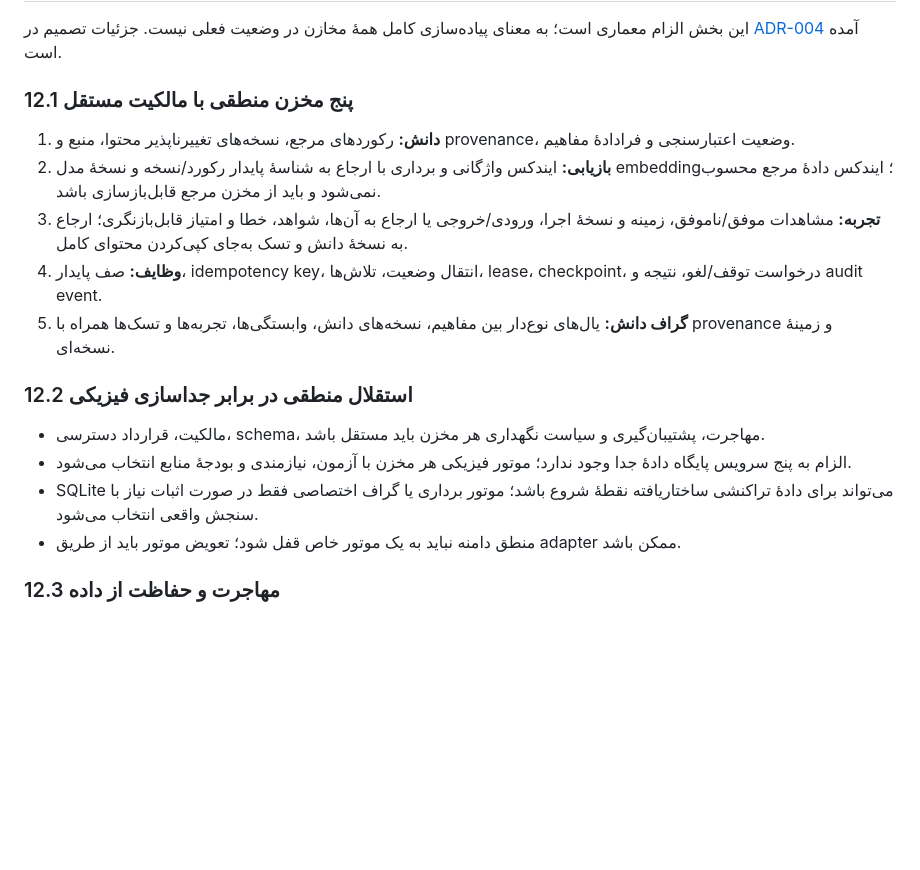
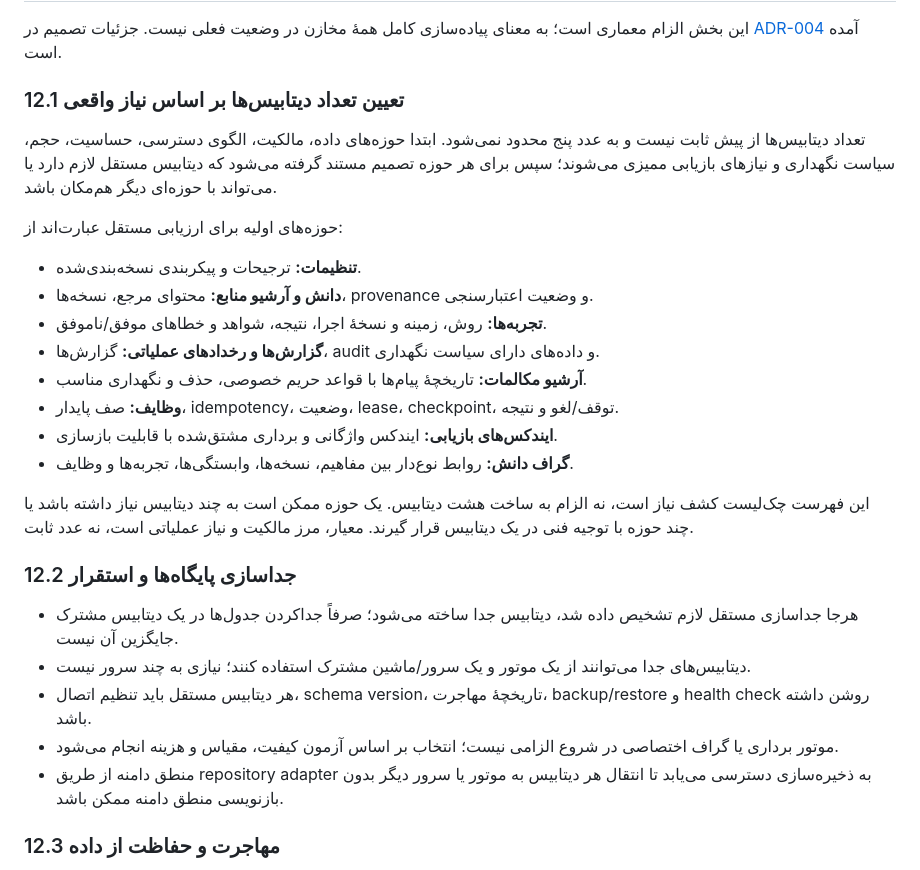
Before and after one commit to cognitive-kernel/Personal-AI-assistant, a Markdown page: docs/SYSTEM_REQUIREMENTS.md, the part around the change. GitHub-like rendering; blank space fills up the shorter version.

Commit message:
docs: make storage roadmap requirements-driven

```diff
--- a/docs/SYSTEM_REQUIREMENTS.md
+++ b/docs/SYSTEM_REQUIREMENTS.md
@@ -227,20 +227,30 @@
 
 این بخش الزام معماری است؛ به معنای پیاده‌سازی کامل همهٔ مخازن در وضعیت فعلی نیست. جزئیات تصمیم در [ADR-004](architecture/ADR-004-storage-boundaries-and-data-integrity.md) آمده است.
 
-### 12.1 پنج مخزن منطقی با مالکیت مستقل
+### 12.1 تعیین تعداد دیتابیس‌ها بر اساس نیاز واقعی
 
-1. **دانش:** رکوردهای مرجع، نسخه‌های تغییرناپذیر محتوا، منبع و provenance، وضعیت اعتبارسنجی و فرادادهٔ مفاهیم.
-2. **بازیابی:** ایندکس واژگانی و برداری با ارجاع به شناسهٔ پایدار رکورد/نسخه و نسخهٔ مدل embedding؛ ایندکس دادهٔ مرجع محسوب نمی‌شود و باید از مخزن مرجع قابل‌بازسازی باشد.
-3. **تجربه:** مشاهدات موفق/ناموفق، زمینه و نسخهٔ اجرا، ورودی/خروجی یا ارجاع به آن‌ها، شواهد، خطا و امتیاز قابل‌بازنگری؛ ارجاع به نسخهٔ دانش و تسک به‌جای کپی‌کردن محتوای کامل.
-4. **وظایف:** صف پایدار، idempotency key، انتقال وضعیت، تلاش‌ها، lease، checkpoint، درخواست توقف/لغو، نتیجه و audit event.
-5. **گراف دانش:** یال‌های نوع‌دار بین مفاهیم، نسخه‌های دانش، وابستگی‌ها، تجربه‌ها و تسک‌ها همراه با provenance و زمینهٔ نسخه‌ای.
+تعداد دیتابیس‌ها از پیش ثابت نیست و به عدد پنج محدود نمی‌شود. ابتدا حوزه‌های داده، مالکیت، الگوی دسترسی، حساسیت، حجم، سیاست نگهداری و نیازهای بازیابی ممیزی می‌شوند؛ سپس برای هر حوزه تصمیم مستند گرفته می‌شود که دیتابیس مستقل لازم دارد یا می‌تواند با حوزه‌ای دیگر هم‌مکان باشد.
 
-### 12.2 استقلال منطقی در برابر جداسازی فیزیکی
+حوزه‌های اولیه برای ارزیابی مستقل عبارت‌اند از:
 
-- مالکیت، قرارداد دسترسی، schema، مهاجرت، پشتیبان‌گیری و سیاست نگهداری هر مخزن باید مستقل باشد.
-- الزام به پنج سرویس پایگاه دادهٔ جدا وجود ندارد؛ موتور فیزیکی هر مخزن با آزمون، نیازمندی و بودجهٔ منابع انتخاب می‌شود.
-- SQLite می‌تواند برای دادهٔ تراکنشی ساختاریافته نقطهٔ شروع باشد؛ موتور برداری یا گراف اختصاصی فقط در صورت اثبات نیاز با سنجش واقعی انتخاب می‌شود.
-- منطق دامنه نباید به یک موتور خاص قفل شود؛ تعویض موتور باید از طریق adapter ممکن باشد.
+- **تنظیمات:** ترجیحات و پیکربندی نسخه‌بندی‌شده.
+- **دانش و آرشیو منابع:** محتوای مرجع، نسخه‌ها، provenance و وضعیت اعتبارسنجی.
+- **تجربه‌ها:** روش، زمینه و نسخهٔ اجرا، نتیجه، شواهد و خطاهای موفق/ناموفق.
+- **گزارش‌ها و رخدادهای عملیاتی:** گزارش‌ها، audit و داده‌های دارای سیاست نگهداری.
+- **آرشیو مکالمات:** تاریخچهٔ پیام‌ها با قواعد حریم خصوصی، حذف و نگهداری مناسب.
+- **وظایف:** صف پایدار، idempotency، وضعیت، lease، checkpoint، توقف/لغو و نتیجه.
+- **ایندکس‌های بازیابی:** ایندکس واژگانی و برداری مشتق‌شده با قابلیت بازسازی.
+- **گراف دانش:** روابط نوع‌دار بین مفاهیم، نسخه‌ها، وابستگی‌ها، تجربه‌ها و وظایف.
+
+این فهرست چک‌لیست کشف نیاز است، نه الزام به ساخت هشت دیتابیس. یک حوزه ممکن است به چند دیتابیس نیاز داشته باشد یا چند حوزه با توجیه فنی در یک دیتابیس قرار گیرند. معیار، مرز مالکیت و نیاز عملیاتی است، نه عدد ثابت.
+
+### 12.2 جداسازی پایگاه‌ها و استقرار
+
+- هرجا جداسازی مستقل لازم تشخیص داده شد، دیتابیس جدا ساخته می‌شود؛ صرفاً جداکردن جدول‌ها در یک دیتابیس مشترک جایگزین آن نیست.
+- دیتابیس‌های جدا می‌توانند از یک موتور و یک سرور/ماشین مشترک استفاده کنند؛ نیازی به چند سرور نیست.
+- هر دیتابیس مستقل باید تنظیم اتصال، schema version، تاریخچهٔ مهاجرت، backup/restore و health check روشن داشته باشد.
+- موتور برداری یا گراف اختصاصی در شروع الزامی نیست؛ انتخاب بر اساس آزمون کیفیت، مقیاس و هزینه انجام می‌شود.
+- منطق دامنه از طریق repository adapter به ذخیره‌سازی دسترسی می‌یابد تا انتقال هر دیتابیس به موتور یا سرور دیگر بدون بازنویسی منطق دامنه ممکن باشد.
 
 ### 12.3 مهاجرت و حفاظت از داده
 
```
